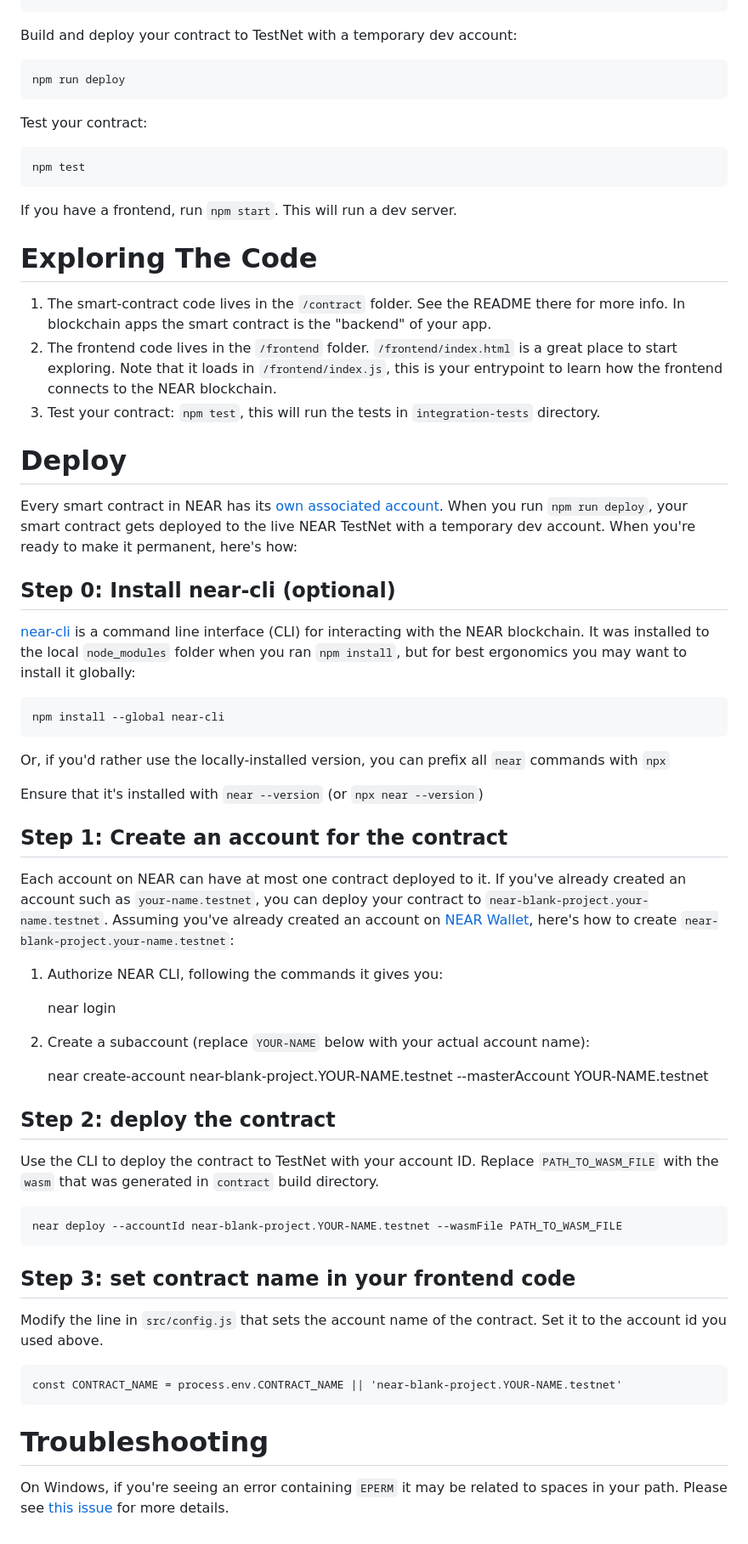
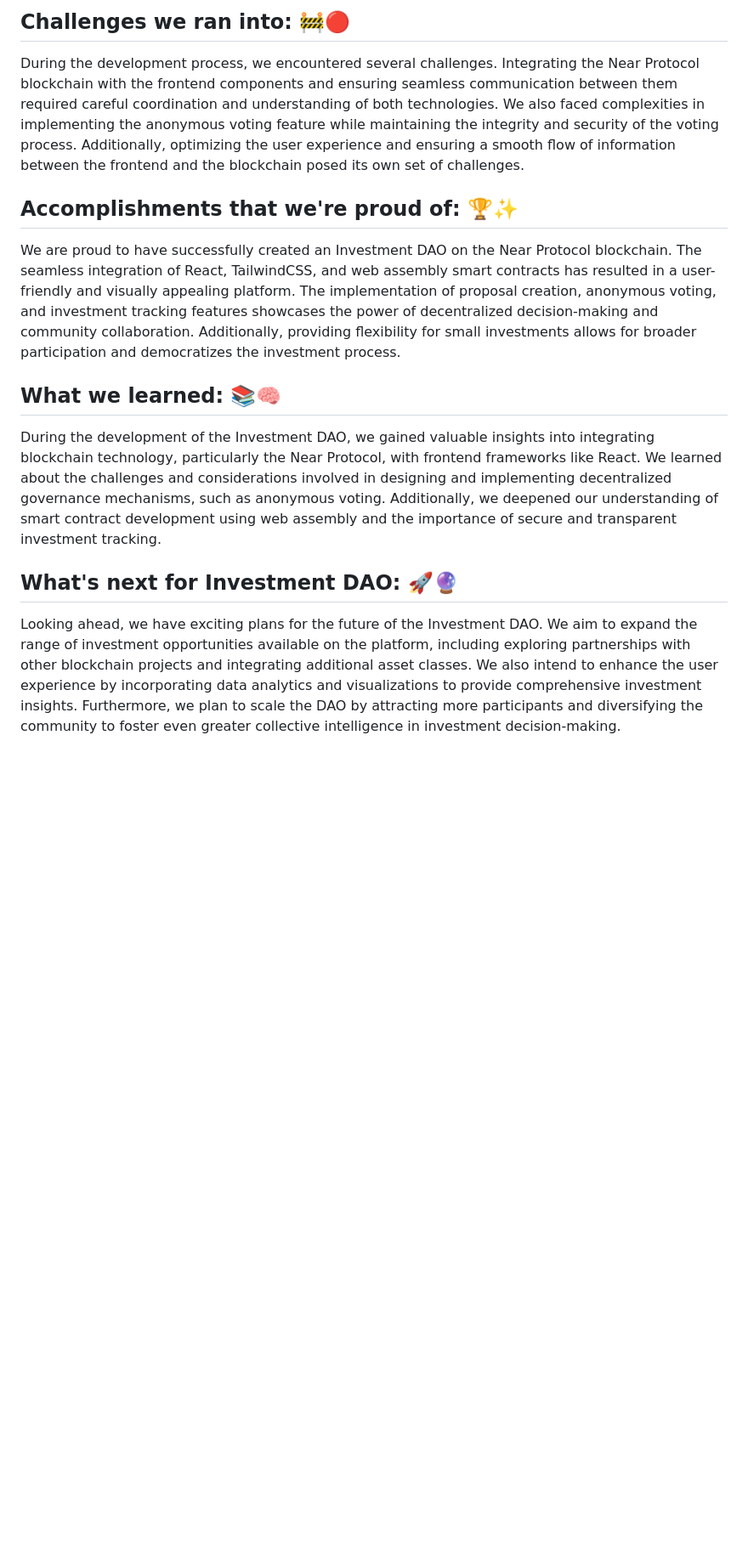
Before and after one commit to Nishu0/Investment-DAO, a Markdown page: README.md, the part around the change printed below. Shown: that part at 85% size. Drawn GitHub-style; blank space fills up the shorter version.

```diff
--- a/README.md
+++ b/README.md
@@ -13,88 +15,12 @@ If you haven't installed dependencies during setup:
 
+## Challenges we ran into: 🚧🔴
+During the development process, we encountered several challenges. Integrating the Near Protocol blockchain with the frontend components and ensuring seamless communication between them required careful coordination and understanding of both technologies. We also faced complexities in implementing the anonymous voting feature while maintaining the integrity and security of the voting process. Additionally, optimizing the user experience and ensuring a smooth flow of information between the frontend and the blockchain posed its own set of challenges.
 
-Build and deploy your contract to TestNet with a temporary dev account:
+## Accomplishments that we're proud of: 🏆✨
+We are proud to have successfully created an Investment DAO on the Near Protocol blockchain. The seamless integration of React, TailwindCSS, and web assembly smart contracts has resulted in a user-friendly and visually appealing platform. The implementation of proposal creation, anonymous voting, and investment tracking features showcases the power of decentralized decision-making and community collaboration. Additionally, providing flexibility for small investments allows for broader participation and democratizes the investment process.
 
-    npm run deploy
+##  What we learned: 📚🧠
+During the development of the Investment DAO, we gained valuable insights into integrating blockchain technology, particularly the Near Protocol, with frontend frameworks like React. We learned about the challenges and considerations involved in designing and implementing decentralized governance mechanisms, such as anonymous voting. Additionally, we deepened our understanding of smart contract development using web assembly and the importance of secure and transparent investment tracking.
 
-Test your contract:
-
-    npm test
-
-If you have a frontend, run `npm start`. This will run a dev server.
-
-
-Exploring The Code
-==================
-
-1. The smart-contract code lives in the `/contract` folder. See the README there for
-   more info. In blockchain apps the smart contract is the "backend" of your app.
-2. The frontend code lives in the `/frontend` folder. `/frontend/index.html` is a great
-   place to start exploring. Note that it loads in `/frontend/index.js`,
-   this is your entrypoint to learn how the frontend connects to the NEAR blockchain.
-3. Test your contract: `npm test`, this will run the tests in `integration-tests` directory.
-
-
-Deploy
-======
-
-Every smart contract in NEAR has its [own associated account][NEAR accounts].
-When you run `npm run deploy`, your smart contract gets deployed to the live NEAR TestNet with a temporary dev account.
-When you're ready to make it permanent, here's how:
-
-
-Step 0: Install near-cli (optional)
--------------------------------------
-
-[near-cli] is a command line interface (CLI) for interacting with the NEAR blockchain. It was installed to the local `node_modules` folder when you ran `npm install`, but for best ergonomics you may want to install it globally:
-
-    npm install --global near-cli
-
-Or, if you'd rather use the locally-installed version, you can prefix all `near` commands with `npx`
-
-Ensure that it's installed with `near --version` (or `npx near --version`)
-
-
-Step 1: Create an account for the contract
-------------------------------------------
-
-Each account on NEAR can have at most one contract deployed to it. If you've already created an account such as `your-name.testnet`, you can deploy your contract to `near-blank-project.your-name.testnet`. Assuming you've already created an account on [NEAR Wallet], here's how to create `near-blank-project.your-name.testnet`:
-
-1. Authorize NEAR CLI, following the commands it gives you:
-
-      near login
-
-2. Create a subaccount (replace `YOUR-NAME` below with your actual account name):
-
-      near create-account near-blank-project.YOUR-NAME.testnet --masterAccount YOUR-NAME.testnet
-
-Step 2: deploy the contract
----------------------------
-
-Use the CLI to deploy the contract to TestNet with your account ID.
-Replace `PATH_TO_WASM_FILE` with the `wasm` that was generated in `contract` build directory.
-
-    near deploy --accountId near-blank-project.YOUR-NAME.testnet --wasmFile PATH_TO_WASM_FILE
-
-
-Step 3: set contract name in your frontend code
------------------------------------------------
-
-Modify the line in `src/config.js` that sets the account name of the contract. Set it to the account id you used above.
-
-    const CONTRACT_NAME = process.env.CONTRACT_NAME || 'near-blank-project.YOUR-NAME.testnet'
-
-
-
-Troubleshooting
-===============
-
-On Windows, if you're seeing an error containing `EPERM` it may be related to spaces in your path. Please see [this issue](https://github.com/zkat/npx/issues/209) for more details.
-
-
-  [create-near-app]: https://github.com/near/create-near-app
-  [Node.js]: https://nodejs.org/en/download/package-manager/
-  [jest]: https://jestjs.io/
-  [NEAR accounts]: https://docs.near.org/concepts/basics/account
-  [NEAR Wallet]: https://wallet.testnet.near.org/
-  [near-cli]: https://github.com/near/near-cli
-  [gh-pages]: https://github.com/tschaub/gh-pages
+##  What's next for Investment DAO: 🚀🔮
+Looking ahead, we have exciting plans for the future of the Investment DAO. We aim to expand the range of investment opportunities available on the platform, including exploring partnerships with other blockchain projects and integrating additional asset classes. We also intend to enhance the user experience by incorporating data analytics and visualizations to provide comprehensive investment insights. Furthermore, we plan to scale the DAO by attracting more participants and diversifying the community to foster even greater collective intelligence in investment decision-making.
```
Also changed, not shown: other parts of README.md (+9 -7 lines).
